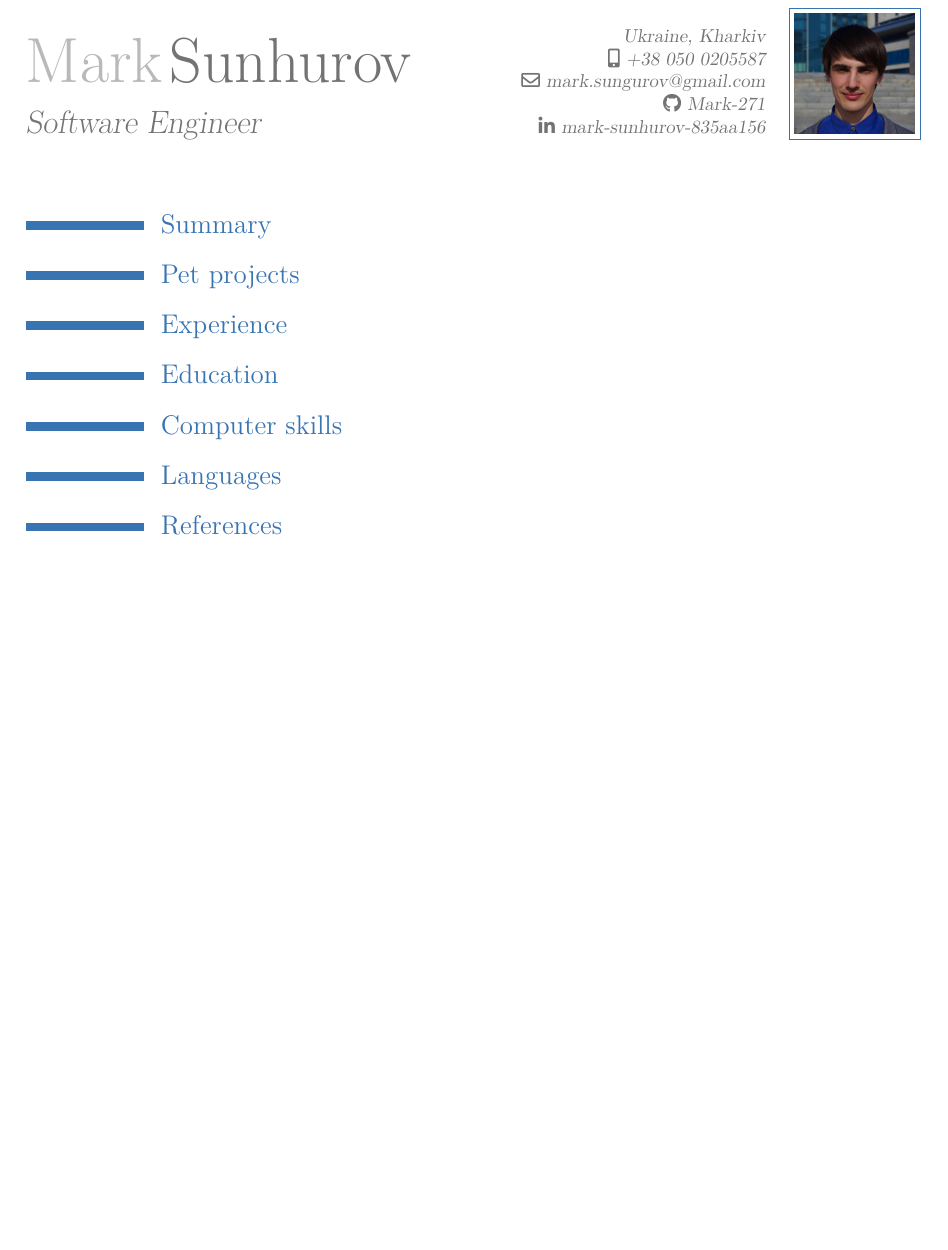
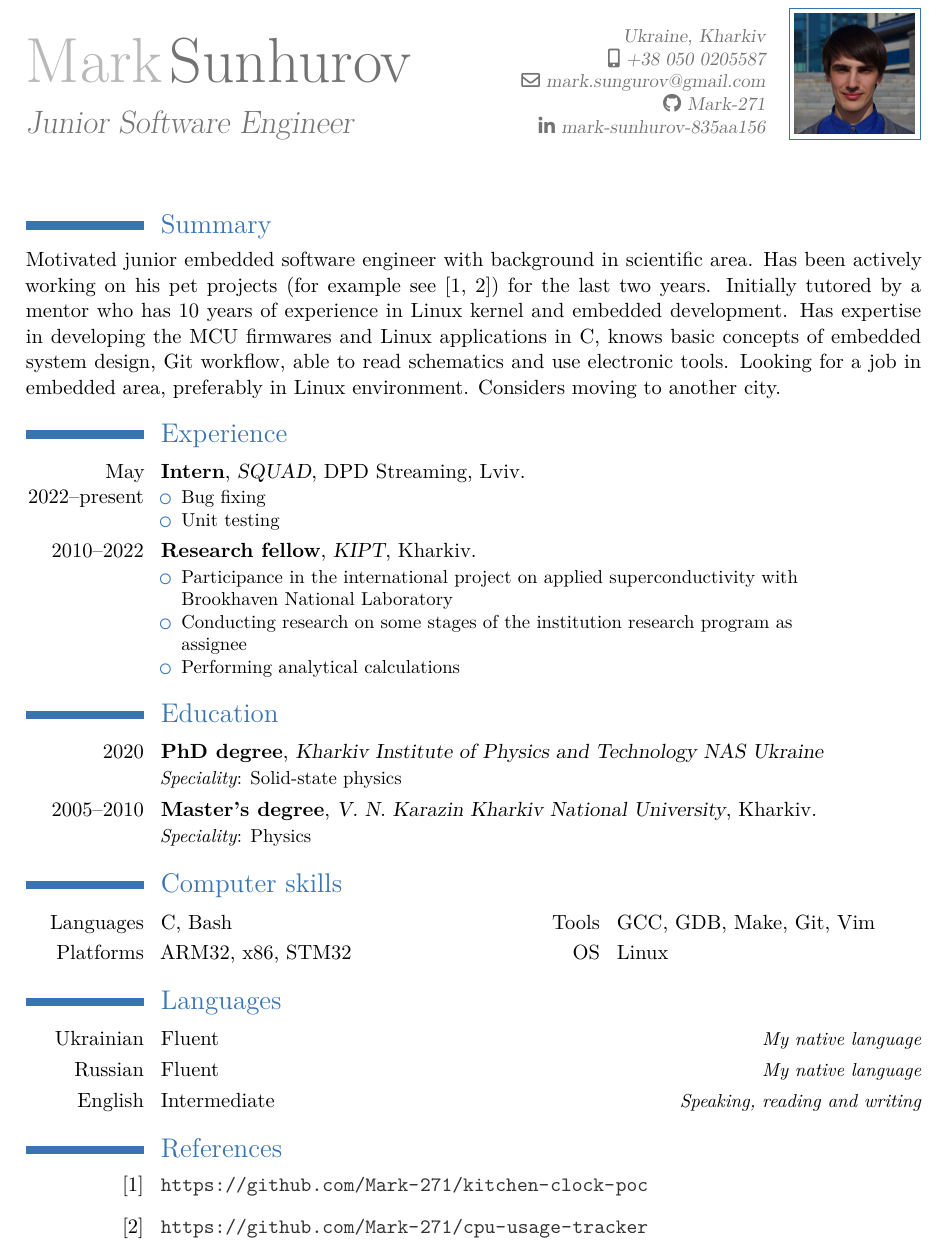
Before and after one commit to Mark-271/cv, a LaTeX CV (mark-cv.tex): part of the page, cut so that both start at the same text, the shorter picture padded with empty space. Compiled offline with XeLaTeX.

Commit message:
Fill CV form
Signed-off-by: Mark Sungurov <mark.sungurov@gmail.com>

```diff
--- a/mark-cv.tex
+++ b/mark-cv.tex
@@ -5,7 +5,7 @@
 % Personal data
 \firstname{Mark}
 \familyname{Sunhurov}
-\title{Software Engineer}
+\title{Junior Software Engineer}
 \address{Ukraine, Kharkiv}{}
 \mobile{+38 050 0205587}
 \email{mark.sungurov@gmail.com}
@@ -32,15 +32,54 @@
 
 \section{Summary}
 
-\section{Pet projects}
+Motivated junior embedded software engineer with background in scientific area.
+Has been actively working on his pet projects (for example see \cite{a, b}) for the
+last two years. Initially tutored by a mentor who has 10 years of experience in
+Linux kernel and embedded development. Has expertise in developing the MCU
+firmwares and Linux applications in C, knows basic concepts of embedded system
+design, Git workflow, able to read schematics and use electronic tools. Looking
+for a job in embedded area, preferably in Linux environment.
+Considers moving to another city.
+
+%\section{Pet projects}
+%\cvitem{}{Kitchen clock \cite{a}, Jedy questionnaire \cite{b}, CPU usage tracker \cite{c}}
 
 \section{Experience}
+\cventry{May 2022--present}{Intern}{SQUAD}{DPD Streaming}{Lviv.}
+   {\begin{itemize}
+     \item Bug fixing
+     \item Unit testing
+   \end{itemize}}
+\cventry{2010--2022}{Research fellow}{KIPT}{Kharkiv.}{}
+   {\begin{itemize}
+     \item Participance in the international project on applied superconductivity with \newline{}
+           Brookhaven National Laboratory
+     \item Conducting research on some stages of the institution research program as \newline{}
+           assignee
+     \item Performing analytical calculations
+   \end{itemize}}
 
 \section{Education}
+\cventry{2020}{PhD degree}{Kharkiv Institute of Physics and Technology NAS Ukraine}{}{}
+  {\textit{Speciality}: Solid-state physics}
+\cventry{2005--2010}{Master's degree}
+  {V. N. Karazin Kharkiv National University}{Kharkiv.}{}
+  {\textit{Speciality}: Physics}
 
 \section{Computer skills}
+\cvdoubleitem{Languages}{C, Bash}{Tools}{GCC, GDB, Make, Git, Vim}
+\cvdoubleitem{Platforms}{ARM32, x86, STM32}{OS}{Linux}
 
 \section{Languages}
+\cvlanguage{Ukrainian}{Fluent}{My native language}
+\cvlanguage{Russian}{Fluent}{My native language}
+\cvlanguage{English}{Intermediate}{Speaking, reading and writing}
 
 \section{References}
+
+\begin{thebibliography}{1}
+\bibitem{a} {\color{web} \url{https://github.com/Mark-271/kitchen-clock-poc}}
+\bibitem{b} {\color{web} \url{https://github.com/Mark-271/cpu-usage-tracker}}
+\end{thebibliography}
+
 \end{document}
```
